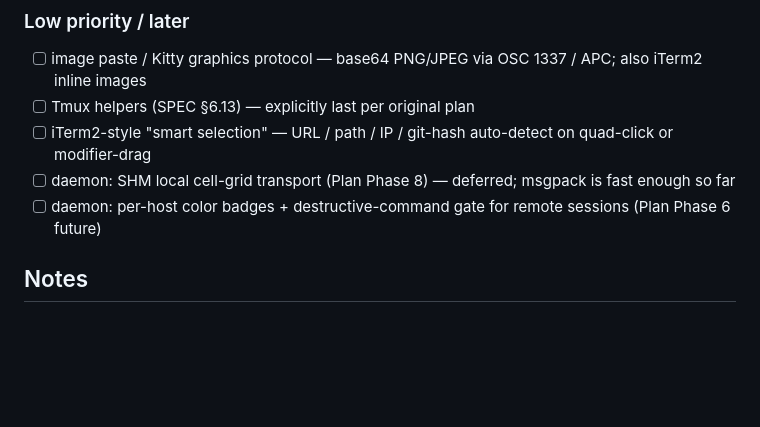
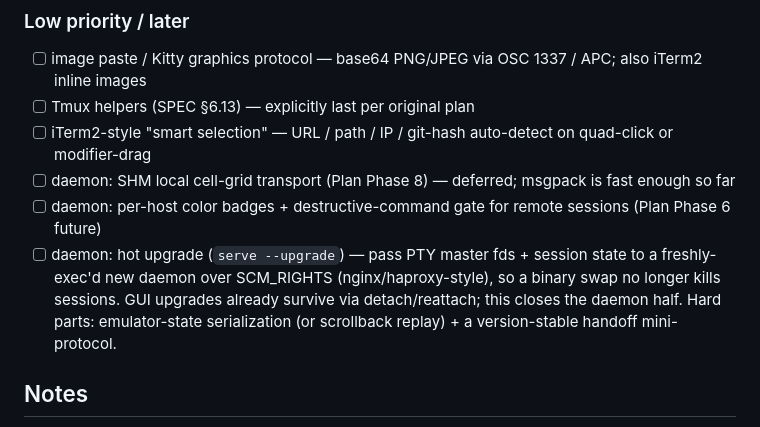
Before and after one commit to LXXero/xerotty, a Markdown page: TODO.md, the part around the change. Rendered like a GitHub page; blank space fills up the shorter version.

Commit message:
TODO: daemon hot upgrade via SCM_RIGHTS fd handoff
Co-Authored-By: Claude Opus 4.8 (1M context) <noreply@anthropic.com>

```diff
--- a/TODO.md
+++ b/TODO.md
@@ -69,6 +69,7 @@
 - [ ] iTerm2-style "smart selection" — URL / path / IP / git-hash auto-detect on quad-click or modifier-drag
 - [ ] daemon: SHM local cell-grid transport (Plan Phase 8) — deferred; msgpack is fast enough so far
 - [ ] daemon: per-host color badges + destructive-command gate for remote sessions (Plan Phase 6 future)
+- [ ] daemon: hot upgrade (`serve --upgrade`) — pass PTY master fds + session state to a freshly-exec'd new daemon over SCM_RIGHTS (nginx/haproxy-style), so a binary swap no longer kills sessions. GUI upgrades already survive via detach/reattach; this closes the daemon half. Hard parts: emulator-state serialization (or scrollback replay) + a version-stable handoff mini-protocol.
 
 ## Notes
 
```
